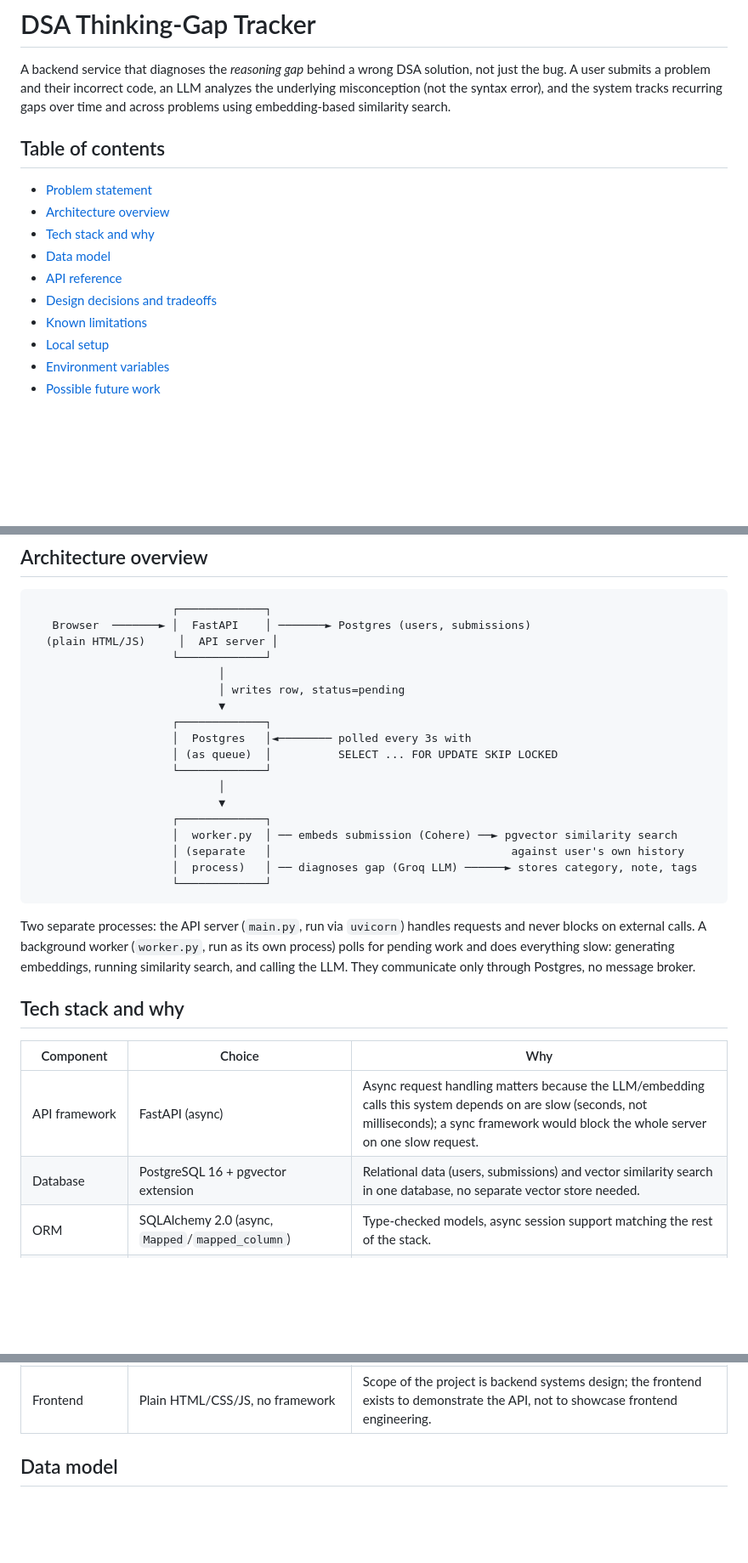
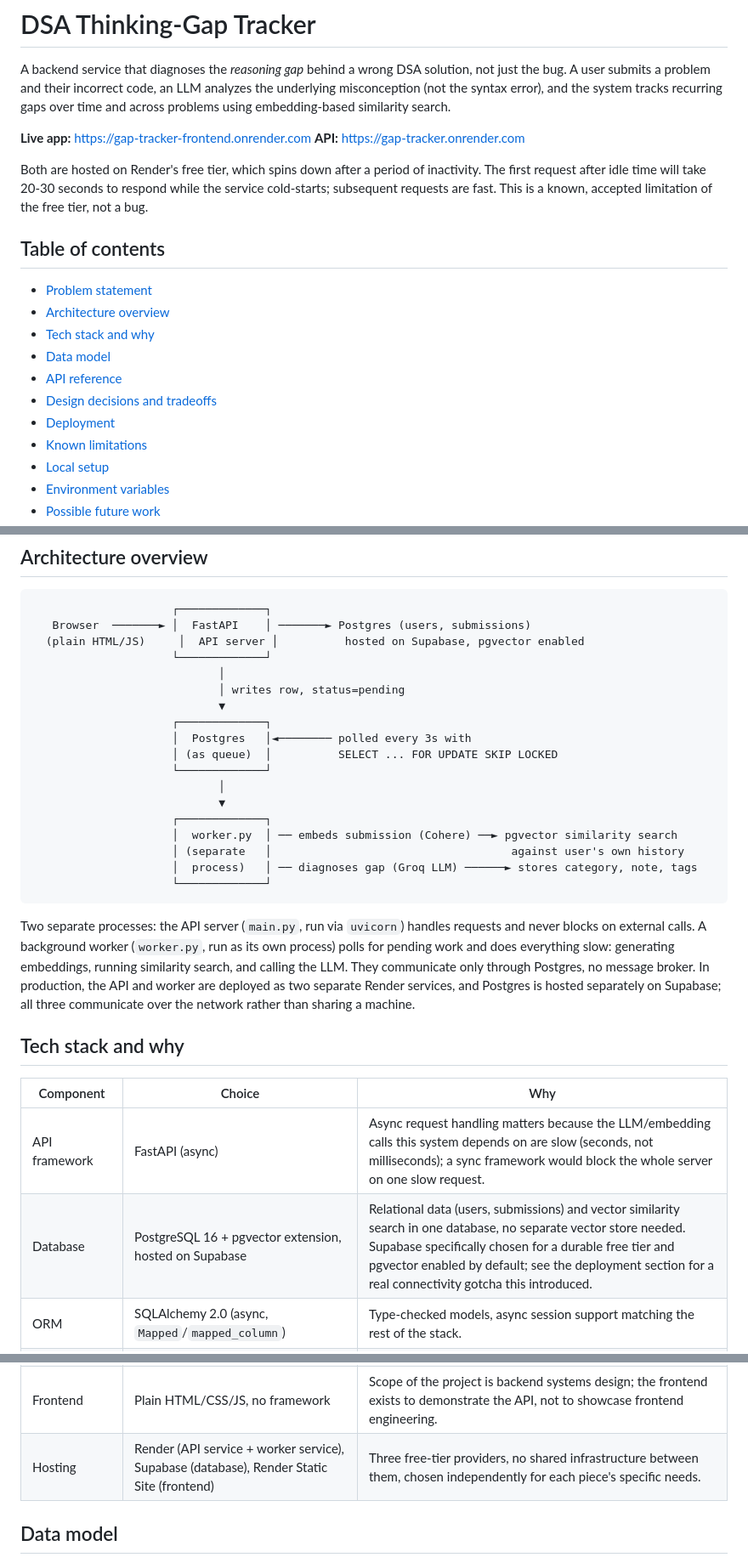
Before and after one commit to Dhruvraj1821/gap-tracker, a Markdown page: readme.md, 3 parts joined by grey strips. Shown at 85% size. Drawn GitHub-style; blank space fills up the shorter version.

````diff
--- a/readme.md
+++ b/readme.md
@@ -1,6 +1,11 @@
 # DSA Thinking-Gap Tracker
 
 A backend service that diagnoses the *reasoning gap* behind a wrong DSA solution, not just the bug. A user submits a problem and their incorrect code, an LLM analyzes the underlying misconception (not the syntax error), and the system tracks recurring gaps over time and across problems using embedding-based similarity search.
+
+**Live app:** https://gap-tracker-frontend.onrender.com
+**API:** https://gap-tracker.onrender.com
+
+Both are hosted on Render's free tier, which spins down after a period of inactivity. The first request after idle time will take 20-30 seconds to respond while the service cold-starts; subsequent requests are fast. This is a known, accepted limitation of the free tier, not a bug.
 
 ## Table of contents
 
@@ -10,6 +15,7 @@ A backend service that diagnoses the *reasoning gap* behind a wrong DSA solution
 - [Data model](#data-model)
 - [API reference](#api-reference)
 - [Design decisions and tradeoffs](#design-decisions-and-tradeoffs)
+- [Deployment](#deployment)
 - [Known limitations](#known-limitations)
 - [Local setup](#local-setup)
 - [Environment variables](#environment-variables)
@@ -24,7 +30,7 @@ Most DSA practice tools tell you *that* your solution is wrong. They rarely tell
 ```
                      ┌─────────────┐
    Browser  ───────► │  FastAPI    │ ───────► Postgres (users, submissions)
-  (plain HTML/JS)     │  API server │
+  (plain HTML/JS)     │  API server │          hosted on Supabase, pgvector enabled
                      └─────────────┘
                             │
                             │ writes row, status=pending
@@ -42,14 +48,14 @@ Most DSA practice tools tell you *that* your solution is wrong. They rarely tell
                      └─────────────┘
 ```
 
-Two separate processes: the API server (`main.py`, run via `uvicorn`) handles requests and never blocks on external calls. A background worker (`worker.py`, run as its own process) polls for pending work and does everything slow: generating embeddings, running similarity search, and calling the LLM. They communicate only through Postgres, no message broker.
+Two separate processes: the API server (`main.py`, run via `uvicorn`) handles requests and never blocks on external calls. A background worker (`worker.py`, run as its own process) polls for pending work and does everything slow: generating embeddings, running similarity search, and calling the LLM. They communicate only through Postgres, no message broker. In production, the API and worker are deployed as two separate Render services, and Postgres is hosted separately on Supabase; all three communicate over the network rather than sharing a machine.
 
 ## Tech stack and why
 
 | Component | Choice | Why |
 |---|---|---|
 | API framework | FastAPI (async) | Async request handling matters because the LLM/embedding calls this system depends on are slow (seconds, not milliseconds); a sync framework would block the whole server on one slow request. |
-| Database | PostgreSQL 16 + pgvector extension | Relational data (users, submissions) and vector similarity search in one database, no separate vector store needed. |
+| Database | PostgreSQL 16 + pgvector extension, hosted on Supabase | Relational data (users, submissions) and vector similarity search in one database, no separate vector store needed. Supabase specifically chosen for a durable free tier and pgvector enabled by default; see the deployment section for a real connectivity gotcha this introduced. |
 | ORM | SQLAlchemy 2.0 (async, `Mapped`/`mapped_column`) | Type-checked models, async session support matching the rest of the stack. |
 | Migrations | Alembic | Schema changes tracked and reproducible from a clean database. |
 | Password hashing | pwdlib (Argon2) | `passlib`, the older standard, is unmaintained and breaks on current Python. pwdlib is FastAPI's current recommended replacement. |
@@ -59,6 +65,7 @@ Two separate processes: the API server (`main.py`, run via `uvicorn`) handles re
 | Background processing | Postgres-as-queue (`SELECT ... FOR UPDATE SKIP LOCKED`) | No Redis, no message broker. See [Design decisions](#design-decisions-and-tradeoffs). |
 | Retry logic | tenacity (exponential backoff) | Wraps the Groq call; transient failures get retried instead of immediately failing the submission. |
 | Frontend | Plain HTML/CSS/JS, no framework | Scope of the project is backend systems design; the frontend exists to demonstrate the API, not to showcase frontend engineering. |
+| Hosting | Render (API service + worker service), Supabase (database), Render Static Site (frontend) | Three free-tier providers, no shared infrastructure between them, chosen independently for each piece's specific needs. |
 
 ## Data model
 
````
Also changed, not shown: other parts of readme.md (+25 -5 lines).
